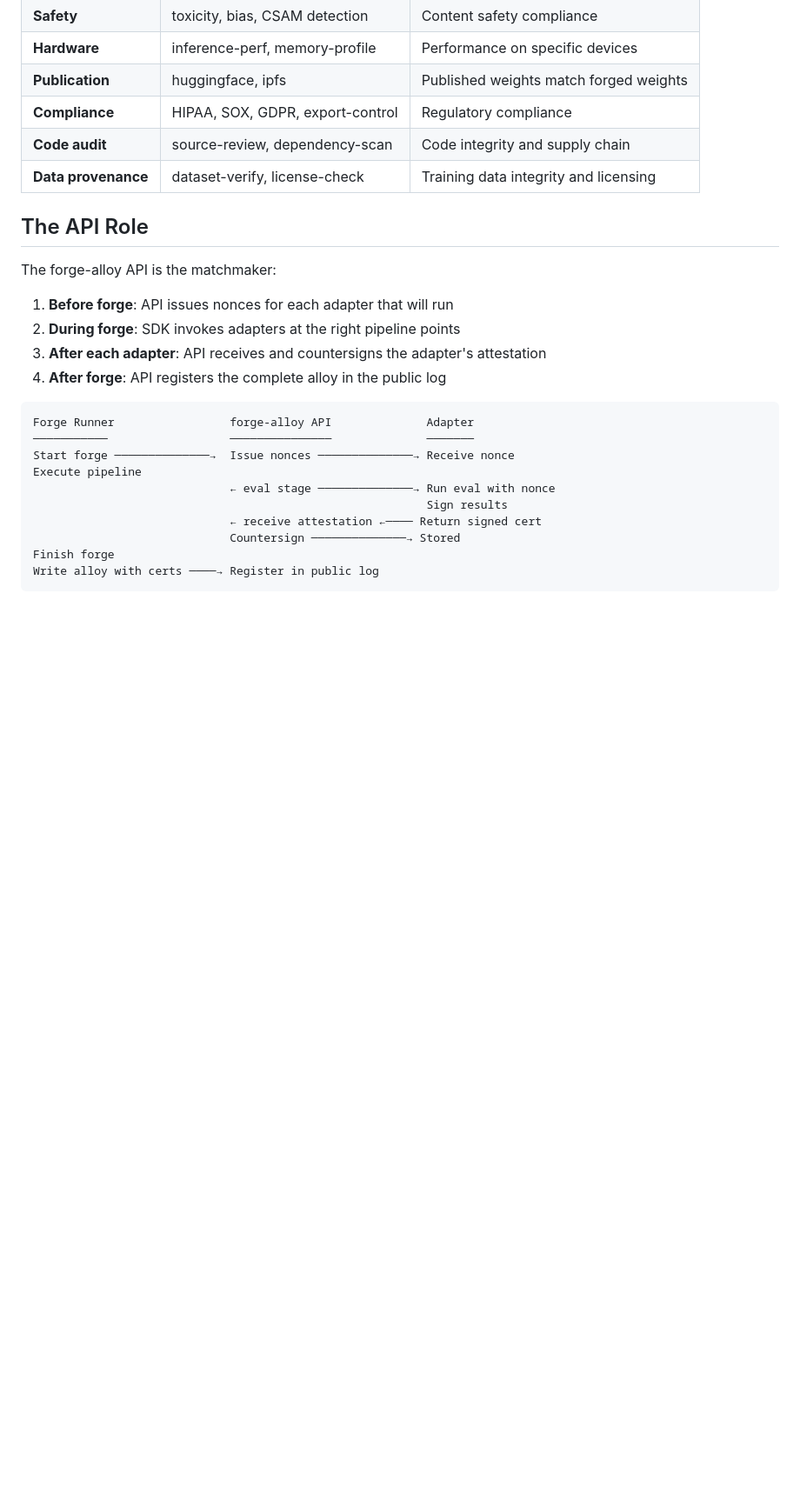
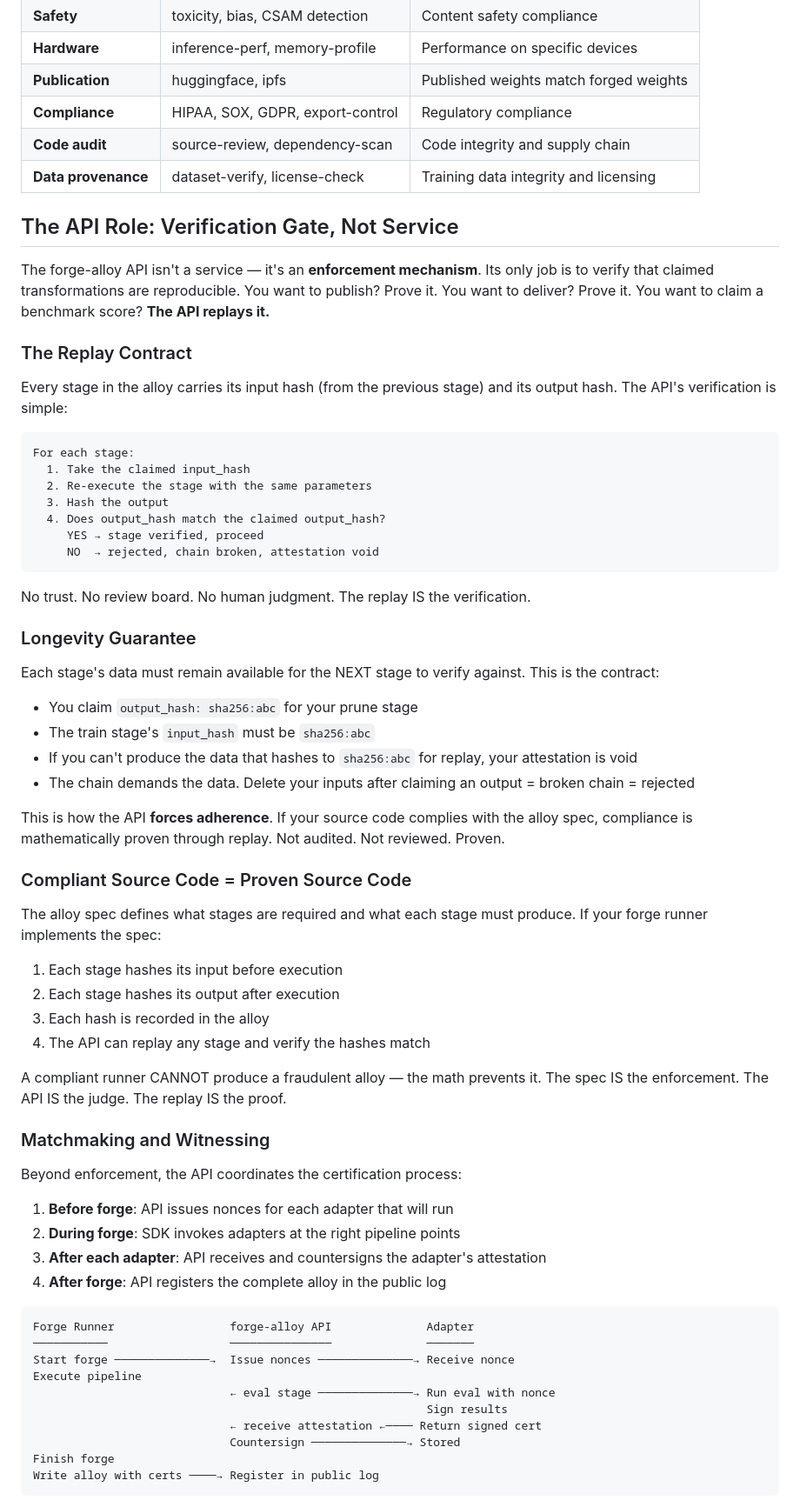
Before and after one commit to CambrianTech/forge-alloy, a Markdown page: docs/SDK-ARCHITECTURE.md, the part around the change. Shown at 87% size. Rendered like a GitHub page; blank space fills up the shorter version.

Commit message:
API as verification gate: replay enforcement, longevity guarantee, compliant code = proven code

````diff
--- a/docs/SDK-ARCHITECTURE.md
+++ b/docs/SDK-ARCHITECTURE.md
@@ -106,9 +106,51 @@ A closed-source adapter can only say "trust us." An open-source adapter says "do
 | **Code audit** | source-review, dependency-scan | Code integrity and supply chain |
 | **Data provenance** | dataset-verify, license-check | Training data integrity and licensing |
 
-## The API Role
+## The API Role: Verification Gate, Not Service
 
-The forge-alloy API is the matchmaker:
+The forge-alloy API isn't a service — it's an **enforcement mechanism**. Its only job is to verify that claimed transformations are reproducible. You want to publish? Prove it. You want to deliver? Prove it. You want to claim a benchmark score? **The API replays it.**
+
+### The Replay Contract
+
+Every stage in the alloy carries its input hash (from the previous stage) and its output hash. The API's verification is simple:
+
+```
+For each stage:
+  1. Take the claimed input_hash
+  2. Re-execute the stage with the same parameters
+  3. Hash the output
+  4. Does output_hash match the claimed output_hash?
+     YES → stage verified, proceed
+     NO  → rejected, chain broken, attestation void
+```
+
+No trust. No review board. No human judgment. The replay IS the verification.
+
+### Longevity Guarantee
+
+Each stage's data must remain available for the NEXT stage to verify against. This is the contract:
+
+- You claim `output_hash: sha256:abc` for your prune stage
+- The train stage's `input_hash` must be `sha256:abc`
+- If you can't produce the data that hashes to `sha256:abc` for replay, your attestation is void
+- The chain demands the data. Delete your inputs after claiming an output = broken chain = rejected
+
+This is how the API **forces adherence**. If your source code complies with the alloy spec, compliance is mathematically proven through replay. Not audited. Not reviewed. Proven.
+
+### Compliant Source Code = Proven Source Code
+
+The alloy spec defines what stages are required and what each stage must produce. If your forge runner implements the spec:
+
+1. Each stage hashes its input before execution
+2. Each stage hashes its output after execution
+3. Each hash is recorded in the alloy
+4. The API can replay any stage and verify the hashes match
+
+A compliant runner CANNOT produce a fraudulent alloy — the math prevents it. The spec IS the enforcement. The API IS the judge. The replay IS the proof.
+
+### Matchmaking and Witnessing
+
+Beyond enforcement, the API coordinates the certification process:
 
 1. **Before forge**: API issues nonces for each adapter that will run
 2. **During forge**: SDK invokes adapters at the right pipeline points
````
